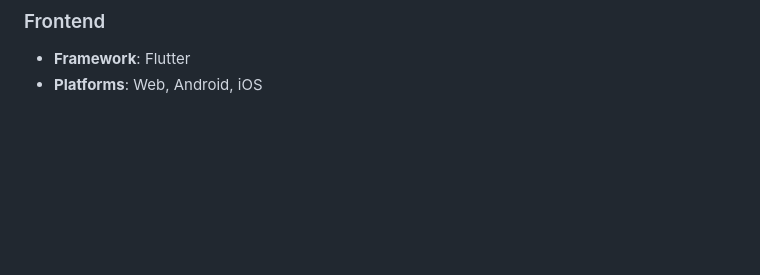
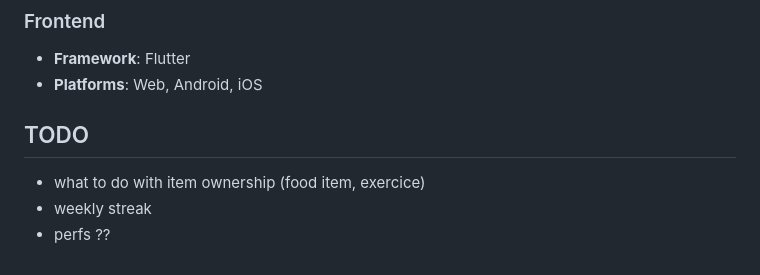
Before and after one commit to dimitri-correia/dim-dim-health, a Markdown page: README.md, the part around the change. GitHub-like rendering; blank space fills up the shorter version.

Commit message:
add todo in readme

```diff
--- a/README.md
+++ b/README.md
@@ -152,3 +152,11 @@ The project consists of three main components:
 ### Frontend
 - **Framework**: Flutter
 - **Platforms**: Web, Android, iOS
+
+
+
+
+## TODO
+- what to do with item ownership (food item, exercice)
+- weekly streak
+- perfs ??
```
